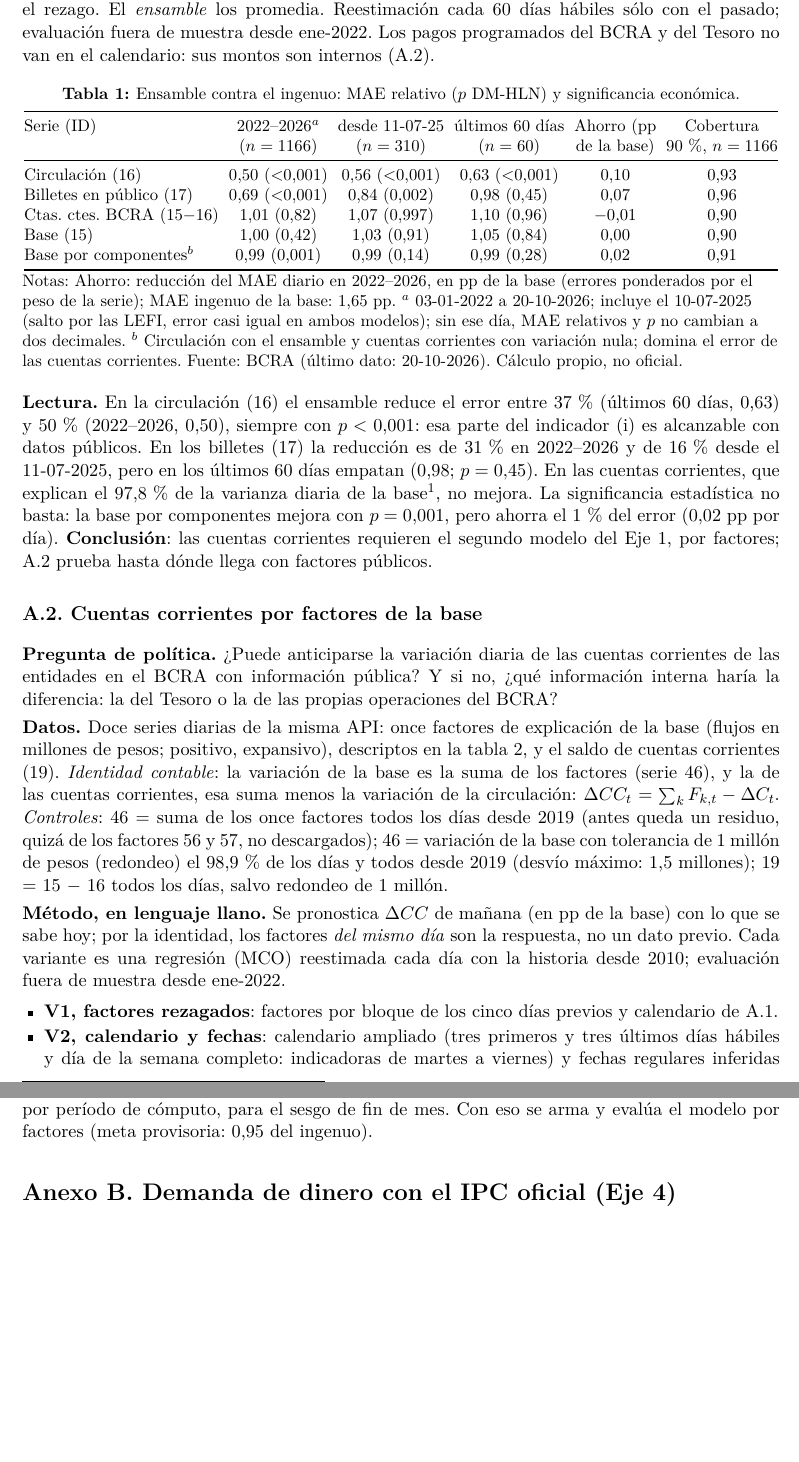
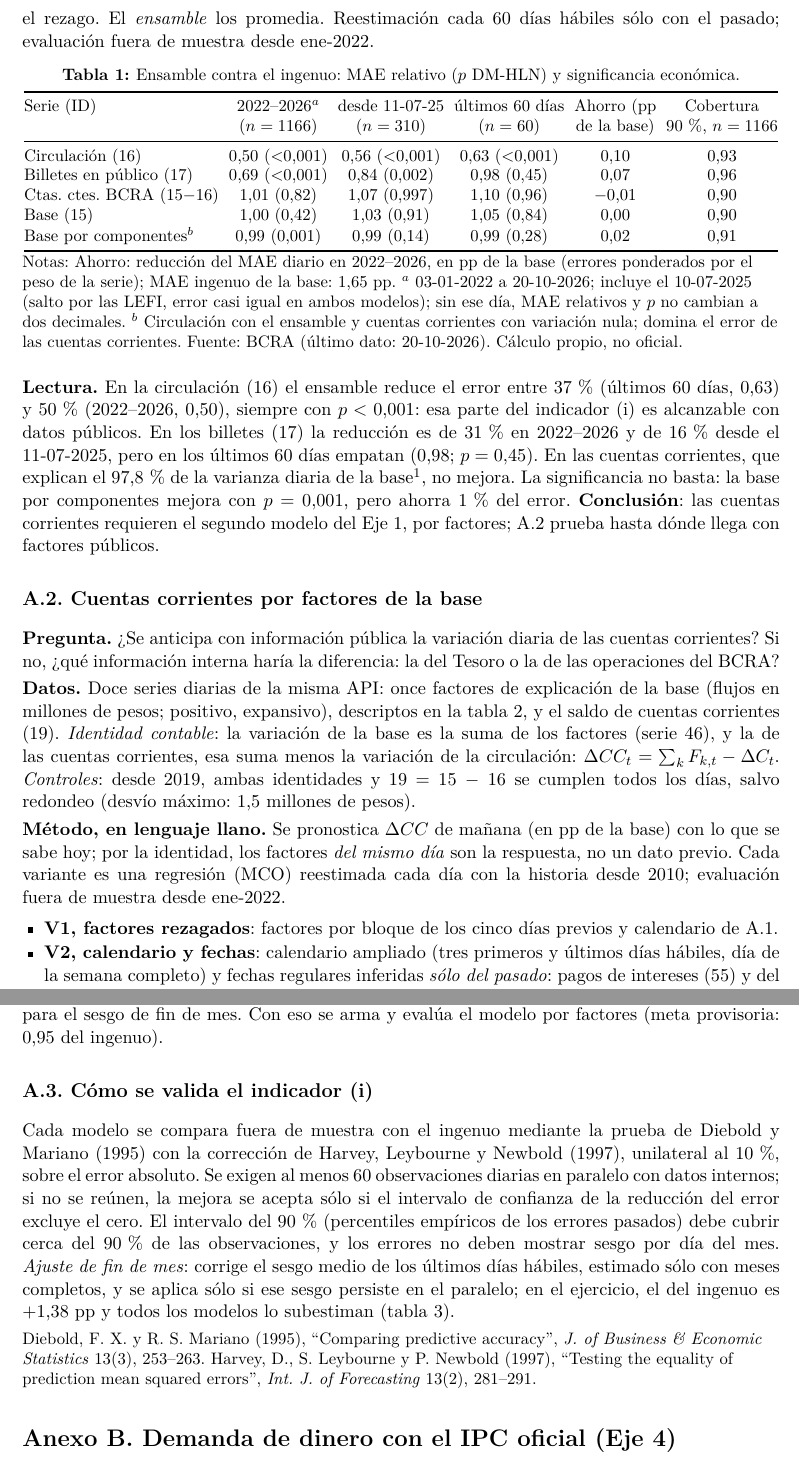
Before and after one commit to msangia/monetario, a LaTeX document (anexos.tex): two parts of pages 2 and 4 of 5, joined at a grey line, cut so that both start at the same text, the shorter picture padded with empty space. Compiled offline with pdfLaTeX.

Commit message:
Anexos: A.3 validación del indicador (i), tabla de factores legible y advertencia en el Anexo C (dictamen 20)
Co-Authored-By: Claude Sonnet 5.5 <noreply@anthropic.com>
Claude-Session: https://claude.ai/code/session_01SuD7KmaD5B9DmarBthpa8n

```diff
--- a/anexos.tex
+++ b/anexos.tex
@@ -51,7 +51,7 @@
 \section*{Anexo A. Anticipo del indicador (i): liquidez diaria (Eje 1)}
 \subsection*{A.1. Circulación, billetes y base con calendario}
 \textbf{Pregunta.} ¿Cuánto mejora el ensamble el pronóstico a un día de la base y sus componentes frente al ingenuo? Anticipa, con datos públicos, el indicador (i), que se verifica con datos internos.
-\textbf{Método.} Tres modelos de $\Delta\ln X_t$ con el mismo calendario $c_t$ (inicio y fin de mes, quincena, aguinaldo, diciembre y día de la semana; en el ejercicio, indicadora de lunes): regresión $\Delta\ln X_t = \beta' c_t + \varepsilon_t$; espacio de estado, que agrega un nivel local (filtro de Kalman); y ARIMAX, que agrega el rezago. El \emph{ensamble} los promedia. Reestimación cada 60 días hábiles sólo con el pasado; evaluación fuera de muestra desde ene-2022. Los pagos programados del BCRA y del Tesoro no van en el calendario: sus montos son internos (A.2).
+\textbf{Método.} Tres modelos de $\Delta\ln X_t$ con el mismo calendario $c_t$ (inicio y fin de mes, quincena, aguinaldo, diciembre y día de la semana; en el ejercicio, indicadora de lunes): regresión $\Delta\ln X_t = \beta' c_t + \varepsilon_t$; espacio de estado, que agrega un nivel local (filtro de Kalman); y ARIMAX, que agrega el rezago. El \emph{ensamble} los promedia. Reestimación cada 60 días hábiles sólo con el pasado; evaluación fuera de muestra desde ene-2022.
 
 \begin{table}[!ht]\centering\small
 \caption{Ensamble contra el ingenuo: MAE relativo ($p$ DM-HLN) y significancia económica.}\label{t:ens}
@@ -71,12 +71,12 @@ Base por componentes$^{b}$ & 0,99 (0,001) & 0,99 (0,14) & 0,99 (0,28) & 0,02 & 0
 \fuente{Notas: Ahorro: reducción del MAE diario en 2022--2026, en pp de la base (errores ponderados por el peso de la serie); MAE ingenuo de la base: 1,65 pp. $^{a}$ 03-01-2022 a 20-10-2026; incluye el 10-07-2025 (salto por las LEFI, error casi igual en ambos modelos); sin ese día, MAE relativos y $p$ no cambian a dos decimales. $^{b}$ Circulación con el ensamble y cuentas corrientes con variación nula; domina el error de las cuentas corrientes. Fuente: BCRA (último dato: 20-10-2026). \nooficial}
 \end{table}
 
-\textbf{Lectura.} En la circulación (16) el ensamble reduce el error entre 37\,\% (últimos 60 días, 0,63) y 50\,\% (2022--2026, 0,50), siempre con $p<0{,}001$: esa parte del indicador (i) es alcanzable con datos públicos. En los billetes (17) la reducción es de 31\,\% en 2022--2026 y de 16\,\% desde el 11-07-2025, pero en los últimos 60 días empatan (0,98; $p=0{,}45$). En las cuentas corrientes, que explican el 97,8\,\% de la varianza diaria de la base\footnote{\small $\Delta B_t=\Delta C_t+\Delta CC_t$, en \% de la base del día previo, 1166 días: $\mathrm{var}(\Delta CC)/\mathrm{var}(\Delta B)$ = 97,8\,\%, circulación 1,0\,\% y covarianza 1,1\,\%; 97,9\,\% en 2010--2021 y 98,4\,\% desde el 11-07-2025.}, no mejora. La significancia estadística no basta: la base por componentes mejora con $p=0{,}001$, pero ahorra el 1\,\% del error (0,02 pp por día). \textbf{Conclusión}: las cuentas corrientes requieren el segundo modelo del Eje~1, por factores; A.2 prueba hasta dónde llega con factores públicos.
+\textbf{Lectura.} En la circulación (16) el ensamble reduce el error entre 37\,\% (últimos 60 días, 0,63) y 50\,\% (2022--2026, 0,50), siempre con $p<0{,}001$: esa parte del indicador (i) es alcanzable con datos públicos. En los billetes (17) la reducción es de 31\,\% en 2022--2026 y de 16\,\% desde el 11-07-2025, pero en los últimos 60 días empatan (0,98; $p=0{,}45$). En las cuentas corrientes, que explican el 97,8\,\% de la varianza diaria de la base\footnote{\small $\Delta B_t=\Delta C_t+\Delta CC_t$, en \% de la base del día previo, 1166 días: $\mathrm{var}(\Delta CC)/\mathrm{var}(\Delta B)$ = 97,8\,\%, circulación 1,0\,\% y covarianza 1,1\,\%; 97,9\,\% en 2010--2021 y 98,4\,\% desde el 11-07-2025.}, no mejora. La significancia no basta: la base por componentes mejora con $p=0{,}001$, pero ahorra 1\,\% del error. \textbf{Conclusión}: las cuentas corrientes requieren el segundo modelo del Eje~1, por factores; A.2 prueba hasta dónde llega con factores públicos.
 
 \subsection*{A.2. Cuentas corrientes por factores de la base}
-\textbf{Pregunta de política.} ¿Puede anticiparse la variación diaria de las cuentas corrientes de las entidades en el BCRA con información pública? Y si no, ¿qué información interna haría la diferencia: la del Tesoro o la de las propias operaciones del BCRA?
+\textbf{Pregunta.} ¿Se anticipa con información pública la variación diaria de las cuentas corrientes? Si no, ¿qué información interna haría la diferencia: la del Tesoro o la de las operaciones del BCRA?
 
-\textbf{Datos.} Doce series diarias de la misma API: once factores de explicación de la base (flujos en millones de pesos; positivo, expansivo), descriptos en la tabla~\ref{t:factores}, y el saldo de cuentas corrientes (19). \emph{Identidad contable}: la variación de la base es la suma de los factores (serie 46), y la de las cuentas corrientes, esa suma menos la variación de la circulación: $\Delta CC_t = \sum_k F_{k,t} - \Delta C_t$. \emph{Controles}: 46 = suma de los once factores todos los días desde 2019 (antes queda un residuo, quizá de los factores 56 y 57, no descargados); 46 = variación de la base con tolerancia de 1 millón de pesos (redondeo) el 98,9\,\% de los días y todos desde 2019 (desvío máximo: 1,5 millones); 19 = 15 $-$ 16 todos los días, salvo redondeo de 1 millón.
+\textbf{Datos.} Doce series diarias de la misma API: once factores de explicación de la base (flujos en millones de pesos; positivo, expansivo), descriptos en la tabla~\ref{t:factores}, y el saldo de cuentas corrientes (19). \emph{Identidad contable}: la variación de la base es la suma de los factores (serie 46), y la de las cuentas corrientes, esa suma menos la variación de la circulación: $\Delta CC_t = \sum_k F_{k,t} - \Delta C_t$. \emph{Controles}: desde 2019, ambas identidades y 19 = 15 $-$ 16 se cumplen todos los días, salvo redondeo (desvío máximo: 1,5 millones de pesos).
 
 \begin{table}[!ht]\centering\small
 \caption{Factores de la base: qué mide cada serie y su participación en la varianza de $\Delta CC$.}\label{t:factores}
@@ -105,7 +105,7 @@ ID & Qué mide (efecto monetario de \ldots) & 2022--26 & desde 11-7-25\\
 \textbf{Método, en lenguaje llano.} Se pronostica $\Delta CC$ de mañana (en pp de la base) con lo que se sabe hoy; por la identidad, los factores \emph{del mismo día} son la respuesta, no un dato previo. Cada variante es una regresión (MCO) reestimada cada día con la historia desde 2010; evaluación fuera de muestra desde ene-2022.
 \begin{itemize}
 \item \textbf{V1, factores rezagados}: factores por bloque de los cinco días previos y calendario de A.1.
-\item \textbf{V2, calendario y fechas}: calendario ampliado (tres primeros y tres últimos días hábiles y día de la semana completo: indicadoras de martes a viernes) y fechas regulares inferidas \emph{sólo del pasado}: días de pago concentrado de intereses (55) y del Tesoro (51), y vencimientos aproximados a 7, 14 y 28 días de un salto en pases, LELIQ o LEFI. Sin montos.
+\item \textbf{V2, calendario y fechas}: calendario ampliado (tres primeros y últimos días hábiles, día de la semana completo) y fechas regulares inferidas \emph{sólo del pasado}: pagos de intereses (55) y del Tesoro (51) y vencimientos a 7, 14 y 28 días de saltos en pases, LELIQ o LEFI. Sin montos.
 \item \textbf{V3, cota de previsión perfecta (NO FACTIBLE)}: V2 más los montos \emph{efectivos} del día del Tesoro (48--51) y de intereses (55), con coeficientes estimados. Los \emph{oráculos contables} usan directamente la suma del día de esos factores (Tesoro e intereses) o de la serie 59. Responden: si se conocieran esos montos con exactitud, ¿cuánto bajaría el error?
 \end{itemize}
 
@@ -140,4 +140,9 @@ Oráculo 59 (NF) & 0,97 (0,11) & 0,57 ($<$0,001) & 0,07 & $<$0,001 & 0,90 & $+$0
-\textbf{Qué se necesita de Operaciones (en el entorno resguardado).} (1) Montos programados del día de las operaciones del BCRA con las entidades y con títulos (hoy, en la serie 59). (2) Movimientos previstos de la cuenta del Tesoro en el BCRA, \emph{netos} de sus contrapartidas (licitaciones, vencimientos, utilidades y su depósito). (3) Posición agregada de efectivo mínimo por período de cómputo, para el sesgo de fin de mes. Con eso se arma y evalúa el modelo por factores (meta provisoria: 0,95 del ingenuo).
+\textbf{Límites}: lineal, a un día; 59 mezcla operaciones; NF y oráculos son cotas. \textbf{Qué se necesita de Operaciones (en el entorno resguardado).} (1) Montos programados del día de las operaciones del BCRA con las entidades y con títulos (hoy, en la serie 59). (2) Movimientos previstos de la cuenta del Tesoro en el BCRA, \emph{netos} de sus contrapartidas (licitaciones, vencimientos, utilidades y su depósito). (3) Posición agregada de efectivo mínimo por período de cómputo, para el sesgo de fin de mes. Con eso se arma y evalúa el modelo por factores (meta provisoria: 0,95 del ingenuo).
+
+\subsection*{A.3. Cómo se valida el indicador (i)}
+Cada modelo se compara fuera de muestra con el ingenuo mediante la prueba de Diebold y Mariano (1995) con la corrección de Harvey, Leybourne y Newbold (1997), unilateral al 10\,\%, sobre el error absoluto. Se exigen al menos 60 observaciones diarias en paralelo con datos internos; si no se reúnen, la mejora se acepta sólo si el intervalo de confianza de la reducción del error excluye el cero. El intervalo del 90\,\% (percentiles empíricos de los errores pasados) debe cubrir cerca del 90\,\% de las observaciones, y los errores no deben mostrar sesgo por día del mes.
+\emph{Ajuste de fin de mes}: corrige el sesgo medio de los últimos días hábiles, estimado sólo con meses completos, y se aplica sólo si ese sesgo persiste en el paralelo; en el ejercicio, el del ingenuo es $+$1,38~pp y todos los modelos lo subestiman (tabla~\ref{t:cc}).
+\fuente{Diebold, F.~X. y R.~S. Mariano (1995), ``Comparing predictive accuracy'', \emph{J.\ of Business \& Economic Statistics} 13(3), 253--263. Harvey, D., S. Leybourne y P. Newbold (1997), ``Testing the equality of prediction mean squared errors'', \emph{Int.\ J.\ of Forecasting} 13(2), 281--291.}
 
 \section*{Anexo B. Demanda de dinero con el IPC oficial (Eje 4)}
 \textbf{Pregunta.} ¿Hay una relación estable de largo plazo entre dinero real, actividad y costo de oportunidad que ancle el programa? \textbf{Alcance}: \emph{no} prueba la especificación del núcleo (inflación esperada, M2 privado): usa M2 total y base, IPC observado y tasas nominales.
```
Also changed, not shown: anexos.pdf, anexos.tex (23 more changed lines).
